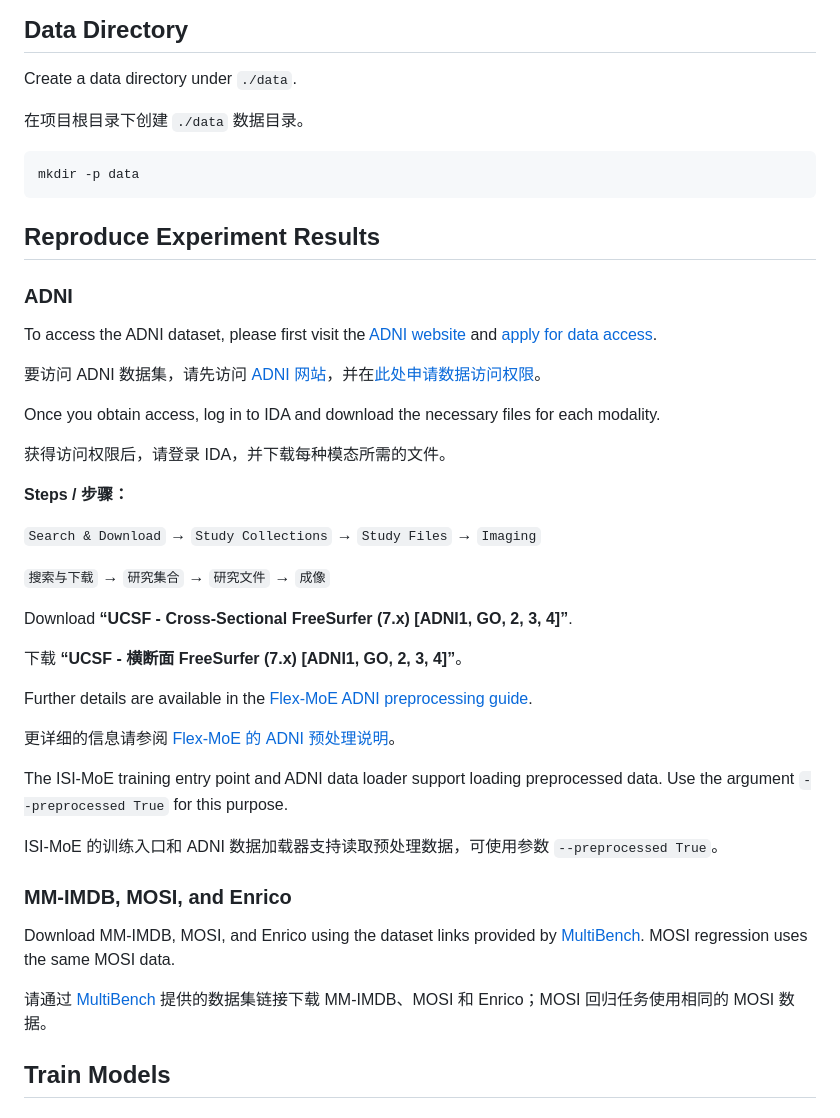
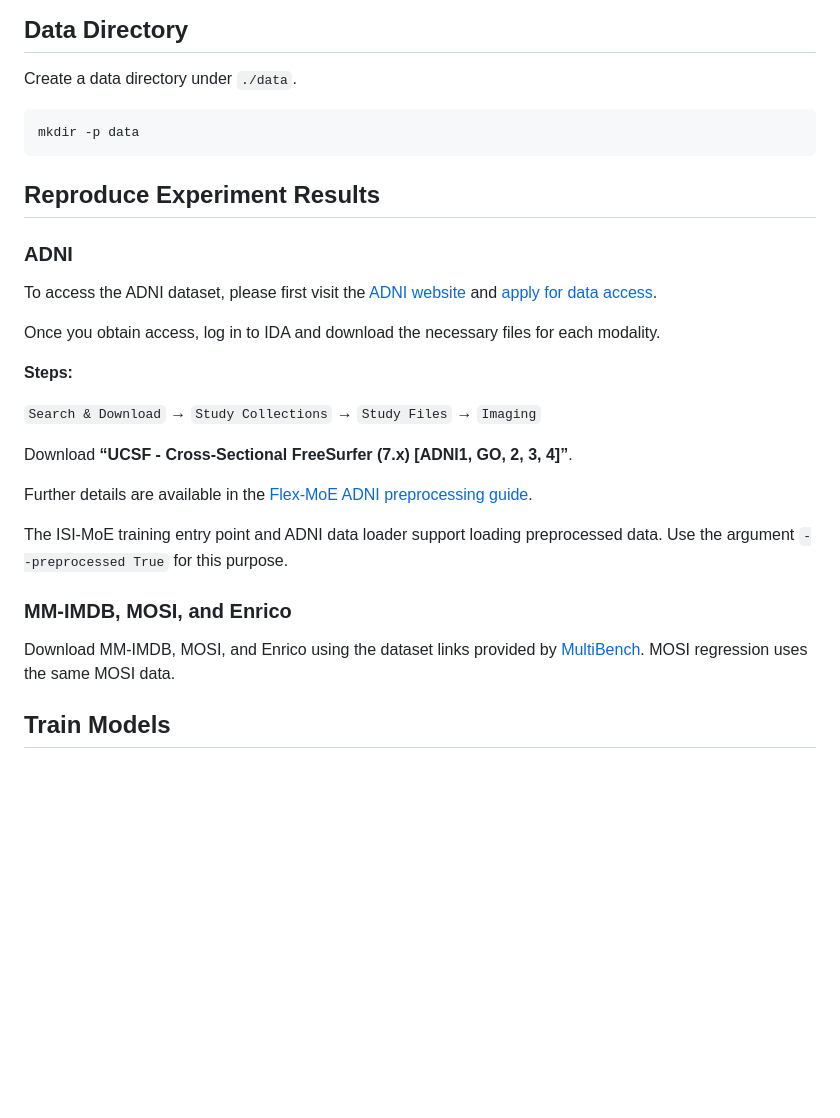
Before and after one commit to isimoe/isimoe-anonymous, a Markdown page: README.md, the part around the change. GitHub-like rendering; blank space fills up the shorter version.

Commit message:
Initialization

````diff
--- a/README.md
+++ b/README.md
@@ -20,8 +20,6 @@ The core Transformer path can run without sparse fusion. FasterMoE is required o
 
 Create a data directory under `./data`.
 
-在项目根目录下创建 `./data` 数据目录。
-
 ```shell
 mkdir -p data
 ```
@@ -32,35 +30,21 @@ mkdir -p data
 
 To access the ADNI dataset, please first visit the [ADNI website](https://adni.loni.usc.edu/) and [apply for data access](https://ida.loni.usc.edu/collaboration/access/appApply.jsp?project=ADNI).
 
-要访问 ADNI 数据集，请先访问 [ADNI 网站](https://adni.loni.usc.edu/)，并在[此处申请数据访问权限](https://ida.loni.usc.edu/collaboration/access/appApply.jsp?project=ADNI)。
-
 Once you obtain access, log in to IDA and download the necessary files for each modality.
 
-获得访问权限后，请登录 IDA，并下载每种模态所需的文件。
-
-**Steps / 步骤：**
+**Steps:**
 
 `Search & Download` → `Study Collections` → `Study Files` → `Imaging`
 
-`搜索与下载` → `研究集合` → `研究文件` → `成像`
-
 Download **“UCSF - Cross-Sectional FreeSurfer (7.x) [ADNI1, GO, 2, 3, 4]”**.
-
-下载 **“UCSF - 横断面 FreeSurfer (7.x) [ADNI1, GO, 2, 3, 4]”**。
 
 Further details are available in the [Flex-MoE ADNI preprocessing guide](https://github.com/UNITES-Lab/Flex-MoE/blob/main/data/adni/README.md#1-2-image-mri-preprocessing).
 
-更详细的信息请参阅 [Flex-MoE 的 ADNI 预处理说明](https://github.com/UNITES-Lab/Flex-MoE/blob/main/data/adni/README.md#1-2-image-mri-preprocessing)。
-
 The ISI-MoE training entry point and ADNI data loader support loading preprocessed data. Use the argument `--preprocessed True` for this purpose.
-
-ISI-MoE 的训练入口和 ADNI 数据加载器支持读取预处理数据，可使用参数 `--preprocessed True`。
 
 ### MM-IMDB, MOSI, and Enrico
 
 Download MM-IMDB, MOSI, and Enrico using the dataset links provided by [MultiBench](https://arxiv.org/abs/2107.07502). MOSI regression uses the same MOSI data.
-
-请通过 [MultiBench](https://arxiv.org/abs/2107.07502) 提供的数据集链接下载 MM-IMDB、MOSI 和 Enrico；MOSI 回归任务使用相同的 MOSI 数据。
 
 ## Train Models
 
````
